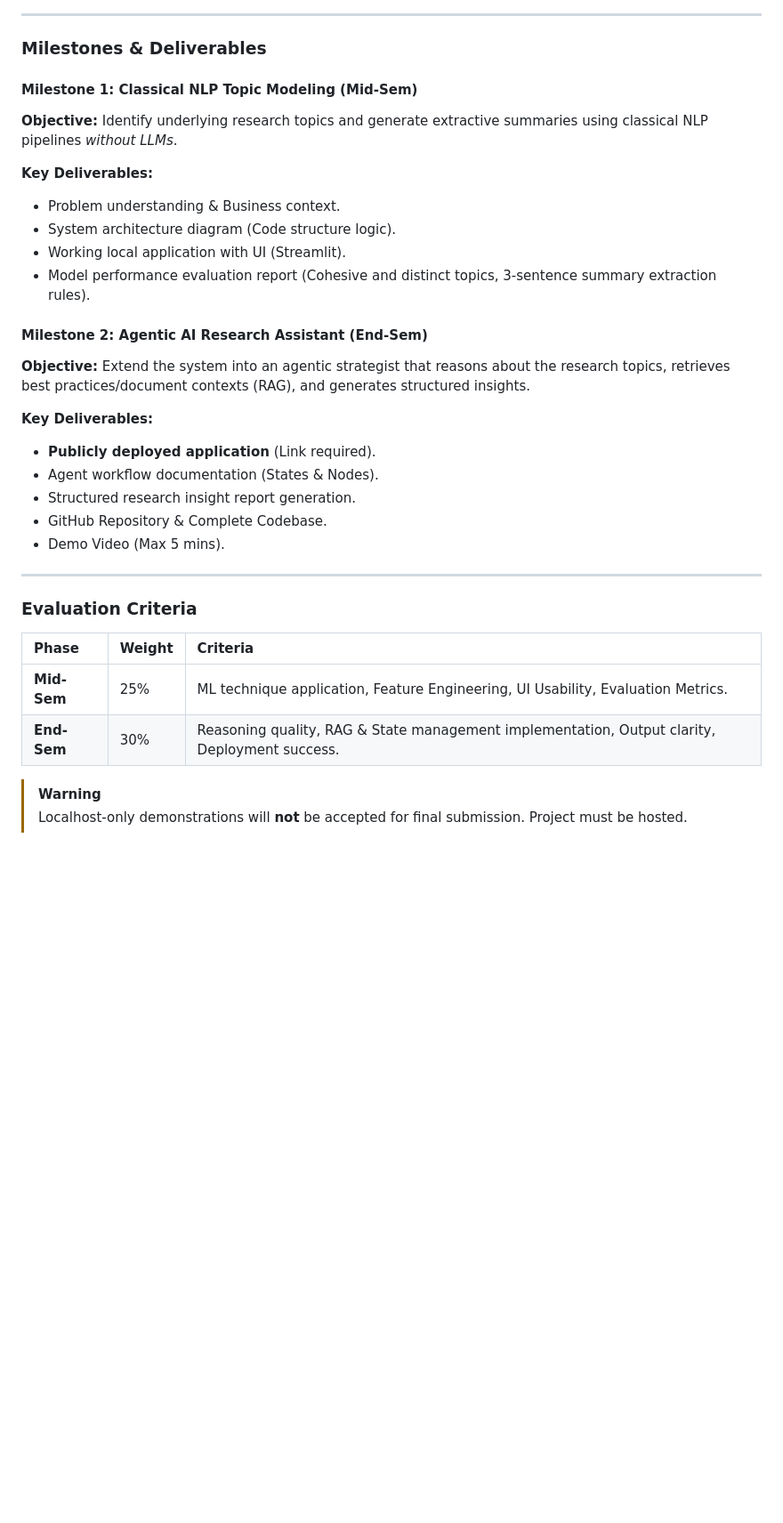
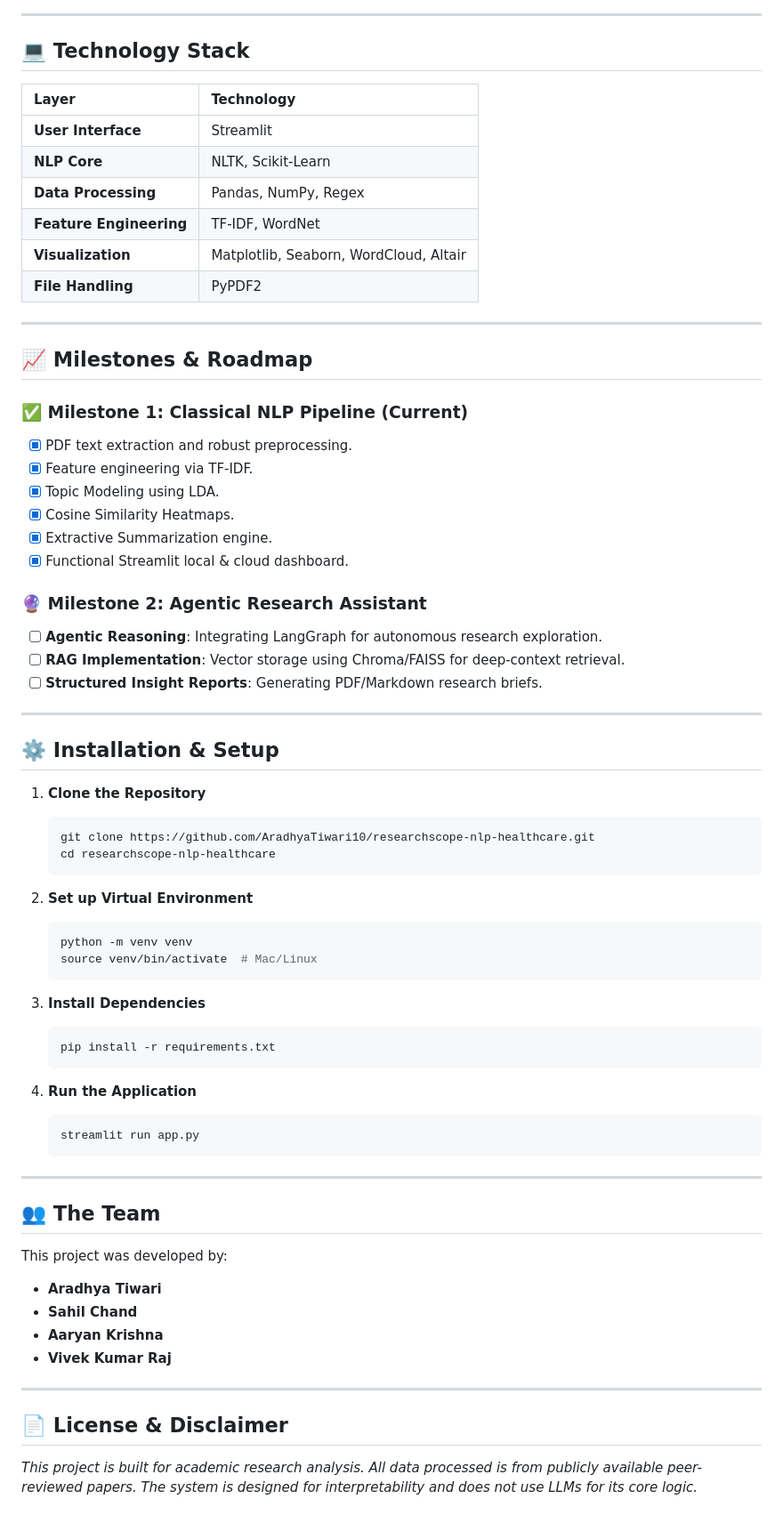
Before and after one commit to AradhyaTiwari10/researchscope-nlp-healthcare, a Markdown page: README.md, the part around the change printed below. Shown: that part at 89% size. Rendered like a GitHub page; blank space fills up the shorter version.

````diff
--- a/README.md
+++ b/README.md
@@ -29,35 +56,70 @@ This project involves the design and implementation of an **AI-driven NLP analyt
 
 ---
 
-### Milestones & Deliverables
+## 💻 Technology Stack
 
-#### Milestone 1: Classical NLP Topic Modeling (Mid-Sem)
-**Objective:** Identify underlying research topics and generate extractive summaries using classical NLP pipelines *without LLMs*.
-
-**Key Deliverables:**
-- Problem understanding & Business context.
-- System architecture diagram (Code structure logic).
-- Working local application with UI (Streamlit).
-- Model performance evaluation report (Cohesive and distinct topics, 3-sentence summary extraction rules).
-
-#### Milestone 2: Agentic AI Research Assistant (End-Sem)
-**Objective:** Extend the system into an agentic strategist that reasons about the research topics, retrieves best practices/document contexts (RAG), and generates structured insights.
-
-**Key Deliverables:**
-- **Publicly deployed application** (Link required).
-- Agent workflow documentation (States & Nodes).
-- Structured research insight report generation.
-- GitHub Repository & Complete Codebase.
-- Demo Video (Max 5 mins).
+| Layer | Technology |
+| :--- | :--- |
+| **User Interface** | Streamlit |
+| **NLP Core** | NLTK, Scikit-Learn |
+| **Data Processing** | Pandas, NumPy, Regex |
+| **Feature Engineering** | TF-IDF, WordNet |
+| **Visualization** | Matplotlib, Seaborn, WordCloud, Altair |
+| **File Handling** | PyPDF2 |
 
 ---
 
-### Evaluation Criteria
+## 📈 Milestones & Roadmap
 
-| Phase | Weight | Criteria |
-| :--- | :--- | :--- |
-| **Mid-Sem** | 25% | ML technique application, Feature Engineering, UI Usability, Evaluation Metrics. |
-| **End-Sem** | 30% | Reasoning quality, RAG & State management implementation, Output clarity, Deployment success. |
+### ✅ Milestone 1: Classical NLP Pipeline (Current)
+- [x] PDF text extraction and robust preprocessing.
+- [x] Feature engineering via TF-IDF.
+- [x] Topic Modeling using LDA.
+- [x] Cosine Similarity Heatmaps.
+- [x] Extractive Summarization engine.
+- [x] Functional Streamlit local & cloud dashboard.
 
-> [!WARNING]
-> Localhost-only demonstrations will **not** be accepted for final submission. Project must be hosted.
+### 🔮 Milestone 2: Agentic Research Assistant
+- [ ] **Agentic Reasoning**: Integrating LangGraph for autonomous research exploration.
+- [ ] **RAG Implementation**: Vector storage using Chroma/FAISS for deep-context retrieval.
+- [ ] **Structured Insight Reports**: Generating PDF/Markdown research briefs.
+
+---
+
+## ⚙️ Installation & Setup
+
+1. **Clone the Repository**
+   ```bash
+   git clone https://github.com/AradhyaTiwari10/researchscope-nlp-healthcare.git
+   cd researchscope-nlp-healthcare
+   ```
+
+2. **Set up Virtual Environment**
+   ```bash
+   python -m venv venv
+   source venv/bin/activate  # Mac/Linux
+   ```
+
+3. **Install Dependencies**
+   ```bash
+   pip install -r requirements.txt
+   ```
+
+4. **Run the Application**
+   ```bash
+   streamlit run app.py
+   ```
+
+---
+
+## 👥 The Team
+This project was developed by:
+* **Aradhya Tiwari**
+* **Sahil Chand**
+* **Aaryan Krishna**
+* **Vivek Kumar Raj**
+
+---
+
+## 📄 License & Disclaimer
+*This project is built for academic research analysis. All data processed is from publicly available peer-reviewed papers. The system is designed for interpretability and does not use LLMs for its core logic.*
````
Also changed, not shown: other parts of README.md (+46 -19 lines), assets/banner.png (added), 1 other file.
